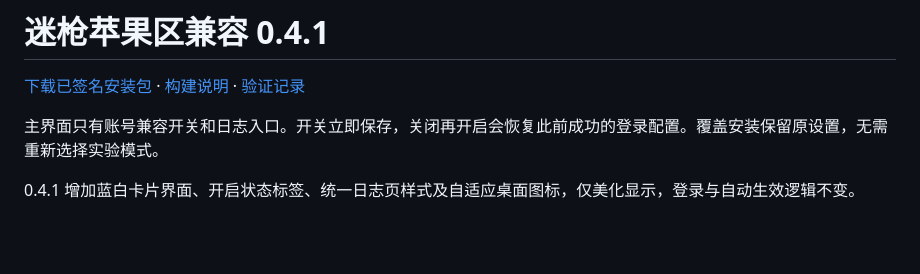
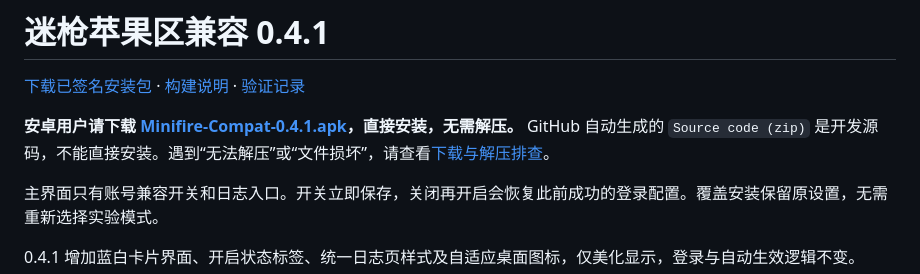
Before and after one commit to yskzctx/minifire-compat, a Markdown page: README.md, the part around the change. GitHub-like rendering; blank space fills up the shorter version.

Commit message:
Clarify installation downloads and document archive checks

```diff
--- a/README.md
+++ b/README.md
@@ -1,6 +1,8 @@
 # 迷枪苹果区兼容 0.4.1
 
 [下载已签名安装包](https://github.com/yskzctx/minifire-compat/releases/tag/v0.4.1) · [构建说明](docs/BUILD.md) · [验证记录](docs/VERIFICATION.md)
+
+**安卓用户请下载 [Minifire-Compat-0.4.1.apk](https://github.com/yskzctx/minifire-compat/releases/download/v0.4.1/Minifire-Compat-0.4.1.apk)，直接安装，无需解压。** GitHub 自动生成的 `Source code (zip)` 是开发源码，不能直接安装。遇到“无法解压”或“文件损坏”，请查看[下载与解压排查](docs/DOWNLOAD.md)。
 
 主界面只有账号兼容开关和日志入口。开关立即保存，关闭再开启会恢复此前成功的登录配置。覆盖安装保留原设置，无需重新选择实验模式。
 
```
Also changed, not shown: docs/DOWNLOAD.md (added, +36 -0 lines).
